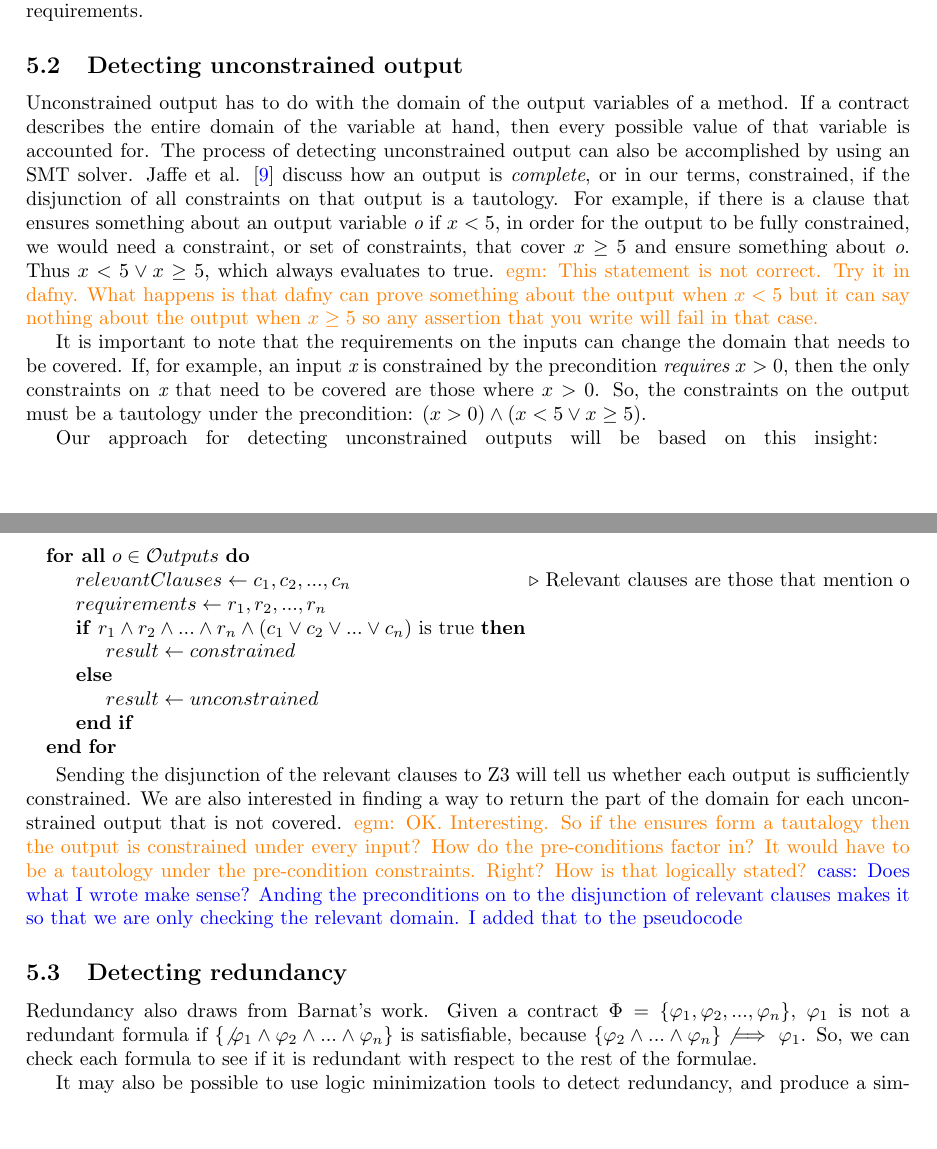
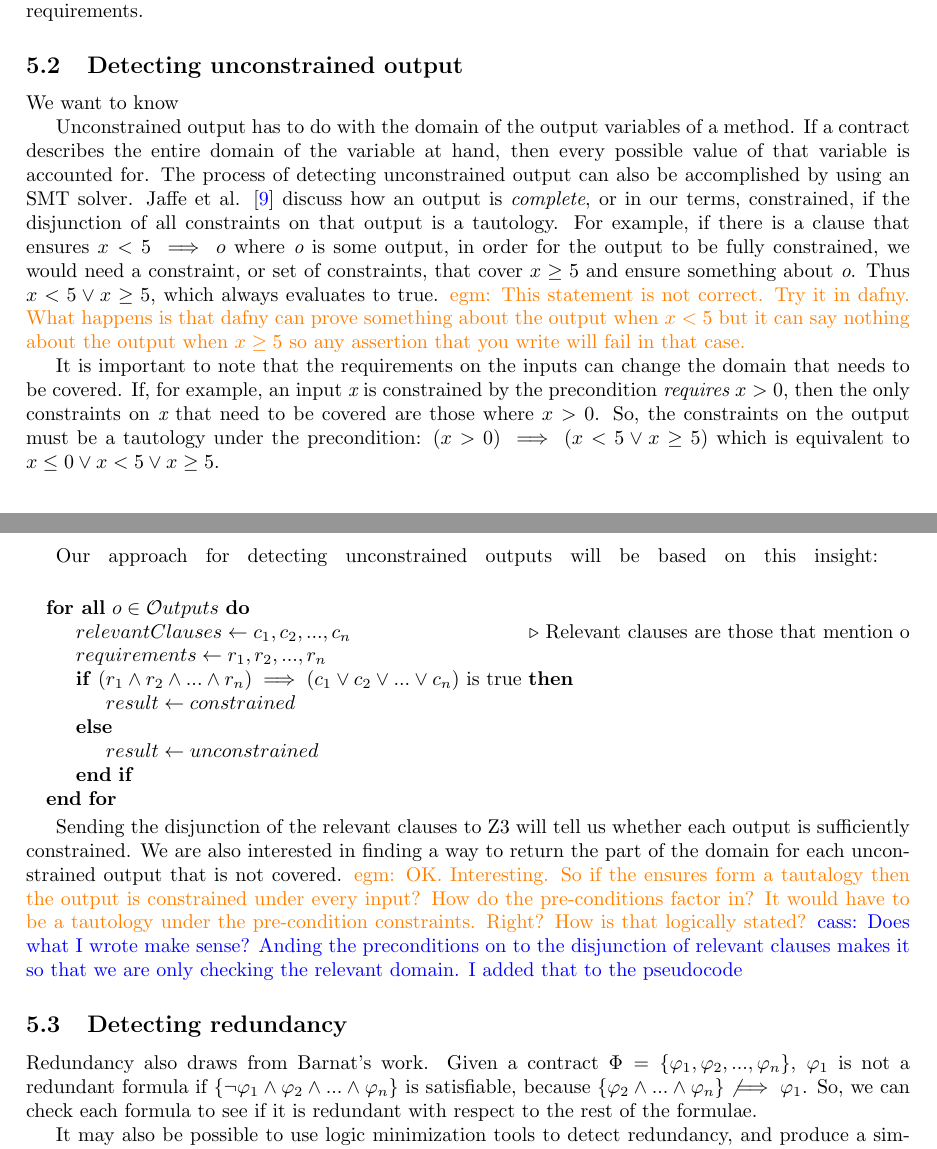
Before and after one commit to byu-vv-lab/dafny-contract-verification, a LaTeX paper (proposal/proposal.tex): two parts of pages 6 and 7 of 8, joined at a grey line, cut so that both start at the same text, the shorter picture padded with empty space. Compiled offline with pdfLaTeX.

Commit message:
Add overleaf

```diff
--- a/proposal/proposal.tex
+++ b/proposal/proposal.tex
@@ -430,18 +430,20 @@ We will also check for contradictions in clauses that have implications, to disc
 
 \subsection{Detecting unconstrained output}
 
+We want to know
+
 Unconstrained output has to do with the domain of the output variables of a method. If a contract describes the entire
 domain of the variable at hand, then every possible value of that variable is accounted for. The process of detecting
 unconstrained output can also be accomplished by using an SMT solver. Jaffe et al. \cite{jaffe1989completeness} discuss how
 an output is \emph{complete}, or in our terms, constrained, if the disjunction of all constraints on that output is a
-tautology. For example, if there is a clause that ensures something about an output variable {\it o} if \(x < 5\), in order
+tautology. For example, if there is a clause that ensures \(x < 5 \implies o\) where {\it o} is some  output, in order
 for the output to be fully constrained, we would need a constraint, or set of constraints, that cover \(x \geq 5\) and ensure
 something about {\it o}. Thus \(x < 5 \lor x \geq 5\), which always evaluates to true. \egm{This statement is not correct. Try it in dafny. What happens is that dafny can prove something about the output when $x < 5$ but it can say nothing about the output when $x \ge 5$ so any assertion that you write will fail in that case.}
 
 It is important to note that the requirements on the inputs can change the domain that needs to be covered. If, for example,
 an input {\it x} is constrained by the precondition {\it requires} \(x > 0\), then the only constraints on {\it x} that need to
 be covered are those where \(x > 0\). So, the constraints on the output must be a tautology under the precondition:
-\((x > 0) \land (x < 5 \lor x \geq 5)\).
+\((x > 0) \implies (x < 5 \lor x \geq 5)\) which is equivalent to \(x \leq 0 \lor x < 5 \lor x \geq 5\).
 
 Our approach for detecting unconstrained outputs will be based on this insight:
 \break
@@ -451,7 +453,7 @@ Our approach for detecting unconstrained outputs will be based on this insight:
 \ForAll{$o \in \mathcal Outputs $}
     \State $relevantClauses \gets c_{1}, c_{2}, ..., c_{n}$ \Comment{Relevant clauses are those that mention o}
     \State $requirements \gets r_{1}, r_{2}, ..., r_{n}$
-    \If{$r_{1} \land r_{2} \land ... \land r_{n} \land (c_{1} \lor c_{2} \lor ... \lor c_{n})$ is true}
+    \If{$(r_{1} \land r_{2} \land ... \land r_{n}) \implies (c_{1} \lor c_{2} \lor ... \lor c_{n})$ is true}
         \State $result \gets constrained$
     \Else
         \State $result \gets unconstrained$
@@ -469,7 +471,7 @@ is not covered.
 \subsection{Detecting redundancy}
 
 Redundancy also draws from Barnat's work. Given a contract \(\Phi = \{\varphi_{1}, \varphi_{2}, ..., \varphi_{n}\}\),
-\(\varphi_{1}\) is not a redundant formula if \(\{\not \varphi_{1} \land \varphi_{2} \land ... \land \varphi_{n}\}\)
+\(\varphi_{1}\) is not a redundant formula if \(\{\neg \varphi_{1} \land \varphi_{2} \land ... \land \varphi_{n}\}\)
 is satisfiable, because \(\{\varphi_{2} \land ... \land \varphi_{n}\} \not\implies \varphi_{1}\). So, we can check
 each formula to see if it is redundant with respect to the rest of the formulae.
 
```
